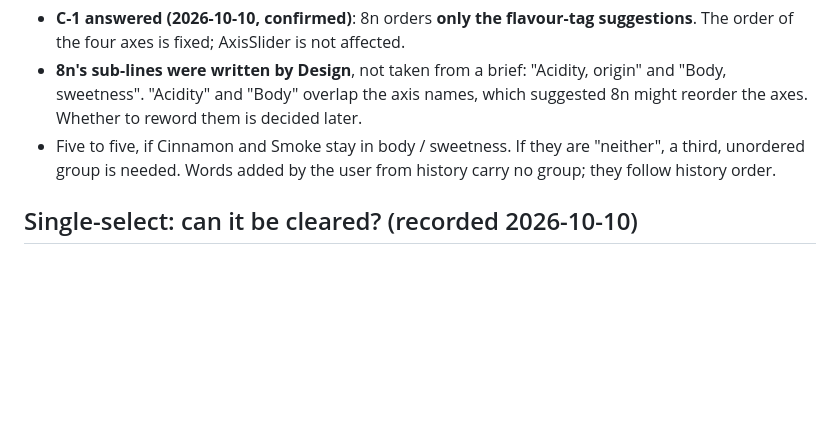
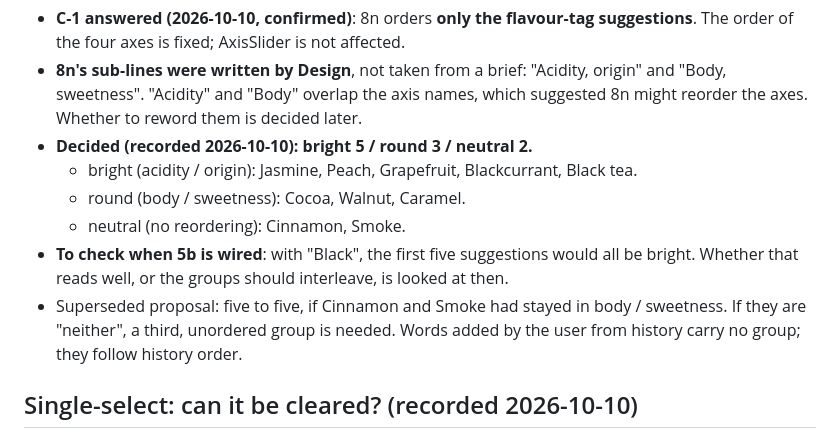
Before and after one commit to uryu-myao/MoreCoffee-App, a Markdown page: design/components.md, the part around the change. GitHub-like rendering; blank space fills up the shorter version.

Commit message:
Docs: flavour groups recorded as decided — bright 5 / round 3 / neutral 2
Cinnamon and Smoke are neutral. The check for "Black" making the first
five suggestions all bright is noted for when 5b is wired.

Co-Authored-By: Claude Opus 5.5 <noreply@anthropic.com>

```diff
--- a/design/components.md
+++ b/design/components.md
@@ -256,7 +256,12 @@ The bundled list is the starting point for 5b's flavour tags (never a whitelist;
 
 - **C-1 answered (2026-10-10, confirmed)**: 8n orders **only the flavour-tag suggestions**. The order of the four axes is fixed; AxisSlider is not affected.
 - **8n's sub-lines were written by Design**, not taken from a brief: "Acidity, origin" and "Body, sweetness". "Acidity" and "Body" overlap the axis names, which suggested 8n might reorder the axes. Whether to reword them is decided later.
-- Five to five, if Cinnamon and Smoke stay in body / sweetness. If they are "neither", a third, unordered group is needed. Words added by the user from history carry no group; they follow history order.
+- **Decided (recorded 2026-10-10): bright 5 / round 3 / neutral 2.**
+  - bright (acidity / origin): Jasmine, Peach, Grapefruit, Blackcurrant, Black tea.
+  - round (body / sweetness): Cocoa, Walnut, Caramel.
+  - neutral (no reordering): Cinnamon, Smoke.
+- **To check when 5b is wired**: with "Black", the first five suggestions would all be bright. Whether that reads well, or the groups should interleave, is looked at then.
+- Superseded proposal: five to five, if Cinnamon and Smoke had stayed in body / sweetness. If they are "neither", a third, unordered group is needed. Words added by the user from history carry no group; they follow history order.
 
 ## Single-select: can it be cleared? (recorded 2026-10-10)
 
```
